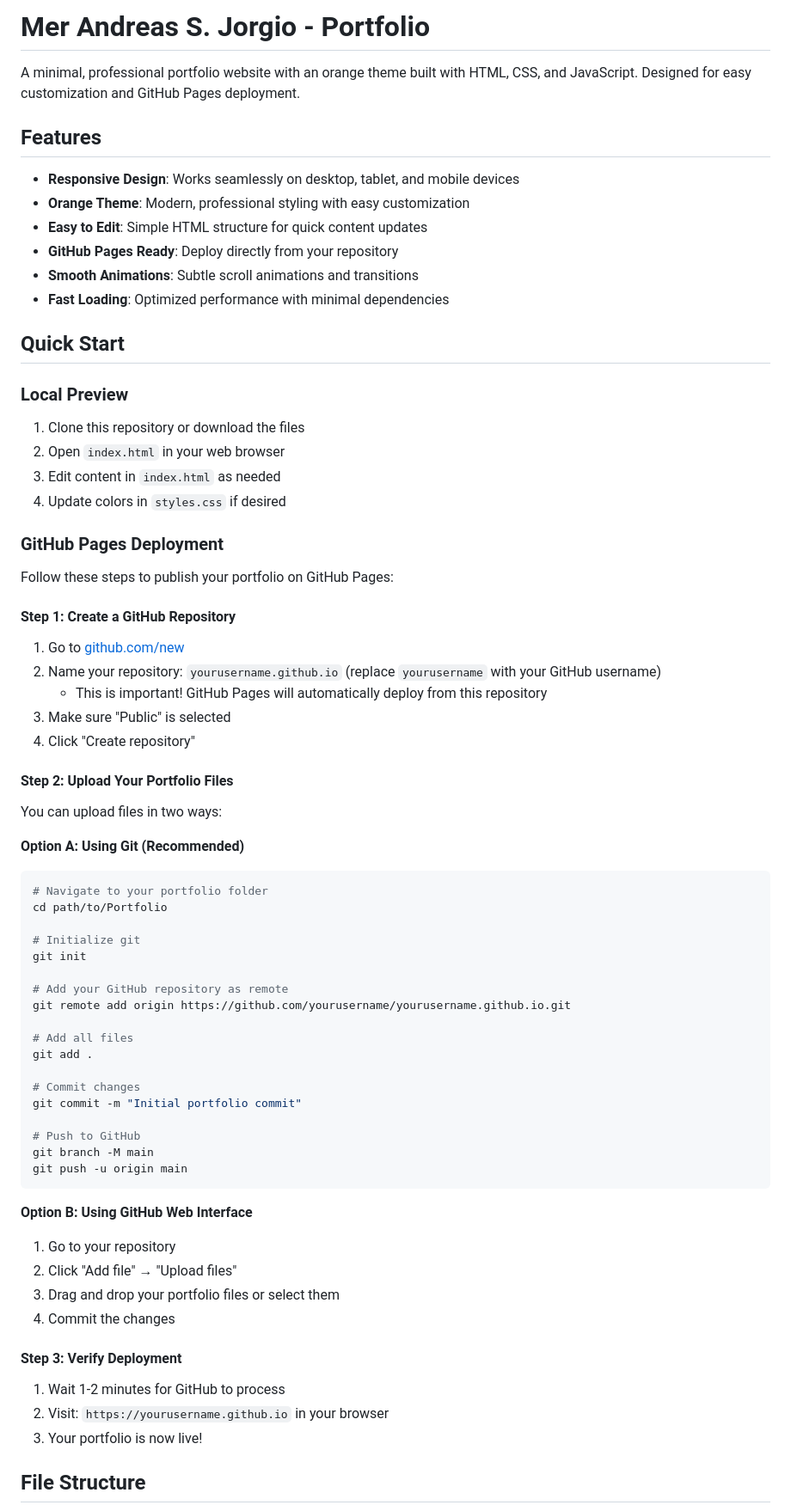
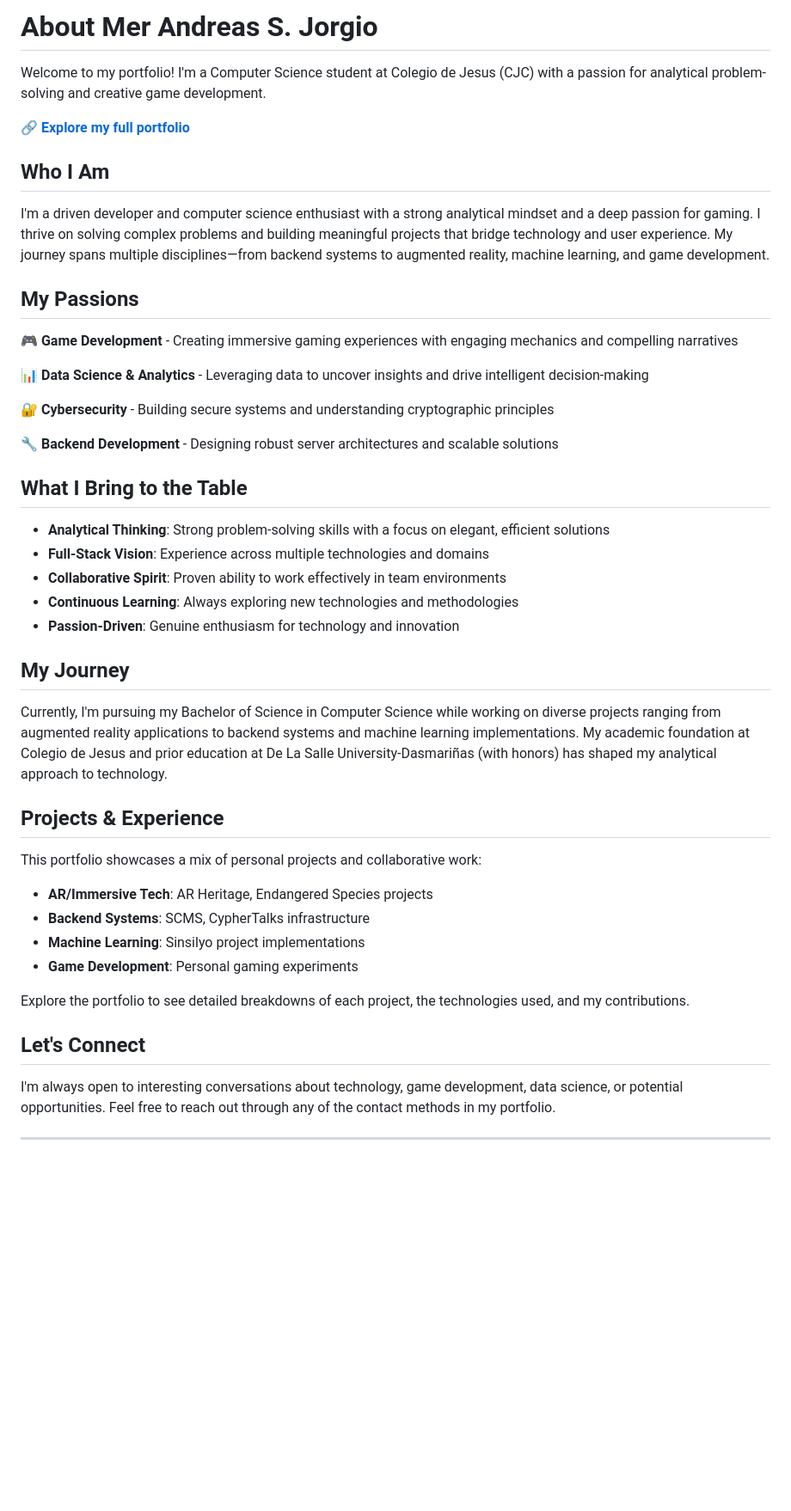
Before and after one commit to MerAndreas/MerAndreasPortfolio, a Markdown page: README.md, the part around one of its changes. Shown at 86% size. Drawn GitHub-style; blank space fills up the shorter version.

````diff
--- a/README.md
+++ b/README.md
@@ -1,71 +1,48 @@
-# Mer Andreas S. Jorgio - Portfolio
+# About Mer Andreas S. Jorgio
 
-A minimal, professional portfolio website with an orange theme built with HTML, CSS, and JavaScript. Designed for easy customization and GitHub Pages deployment.
+Welcome to my portfolio! I'm a Computer Science student at Colegio de Jesus (CJC) with a passion for analytical problem-solving and creative game development.
 
-## Features
+🔗 **[Explore my full portfolio](https://merandreas.github.io/MyPortfolio/)**
 
-- **Responsive Design**: Works seamlessly on desktop, tablet, and mobile devices
-- **Orange Theme**: Modern, professional styling with easy customization
-- **Easy to Edit**: Simple HTML structure for quick content updates
-- **GitHub Pages Ready**: Deploy directly from your repository
-- **Smooth Animations**: Subtle scroll animations and transitions
-- **Fast Loading**: Optimized performance with minimal dependencies
+## Who I Am
 
-## Quick Start
+I'm a driven developer and computer science enthusiast with a strong analytical mindset and a deep passion for gaming. I thrive on solving complex problems and building meaningful projects that bridge technology and user experience. My journey spans multiple disciplines—from backend systems to augmented reality, machine learning, and game development.
 
-### Local Preview
+## My Passions
 
-1. Clone this repository or download the files
-2. Open `index.html` in your web browser
-3. Edit content in `index.html` as needed
-4. Update colors in `styles.css` if desired
+🎮 **Game Development** - Creating immersive gaming experiences with engaging mechanics and compelling narratives
 
-### GitHub Pages Deployment
+📊 **Data Science & Analytics** - Leveraging data to uncover insights and drive intelligent decision-making
 
-Follow these steps to publish your portfolio on GitHub Pages:
+🔐 **Cybersecurity** - Building secure systems and understanding cryptographic principles
 
-#### Step 1: Create a GitHub Repository
-1. Go to [github.com/new](https://github.com/new)
-2. Name your repository: `yourusername.github.io` (replace `yourusername` with your GitHub username)
-   - This is important! GitHub Pages will automatically deploy from this repository
-3. Make sure "Public" is selected
-4. Click "Create repository"
+🔧 **Backend Development** - Designing robust server architectures and scalable solutions
 
-#### Step 2: Upload Your Portfolio Files
-You can upload files in two ways:
+## What I Bring to the Table
 
-**Option A: Using Git (Recommended)**
-```bash
-# Navigate to your portfolio folder
-cd path/to/Portfolio
+- **Analytical Thinking**: Strong problem-solving skills with a focus on elegant, efficient solutions
+- **Full-Stack Vision**: Experience across multiple technologies and domains
+- **Collaborative Spirit**: Proven ability to work effectively in team environments
+- **Continuous Learning**: Always exploring new technologies and methodologies
+- **Passion-Driven**: Genuine enthusiasm for technology and innovation
 
-# Initialize git
-git init
+## My Journey
 
-# Add your GitHub repository as remote
-git remote add origin https://github.com/yourusername/yourusername.github.io.git
+Currently, I'm pursuing my Bachelor of Science in Computer Science while working on diverse projects ranging from augmented reality applications to backend systems and machine learning implementations. My academic foundation at Colegio de Jesus and prior education at De La Salle University-Dasmariñas (with honors) has shaped my analytical approach to technology.
 
-# Add all files
-git add .
+## Projects & Experience
 
-# Commit changes
-git commit -m "Initial portfolio commit"
+This portfolio showcases a mix of personal projects and collaborative work:
+- **AR/Immersive Tech**: AR Heritage, Endangered Species projects
+- **Backend Systems**: SCMS, CypherTalks infrastructure
+- **Machine Learning**: Sinsilyo project implementations
+- **Game Development**: Personal gaming experiments
 
-# Push to GitHub
-git branch -M main
-git push -u origin main
-```
+Explore the portfolio to see detailed breakdowns of each project, the technologies used, and my contributions.
 
-**Option B: Using GitHub Web Interface**
-1. Go to your repository
-2. Click "Add file" → "Upload files"
-3. Drag and drop your portfolio files or select them
-4. Commit the changes
+## Let's Connect
 
-#### Step 3: Verify Deployment
-1. Wait 1-2 minutes for GitHub to process
-2. Visit: `https://yourusername.github.io` in your browser
-3. Your portfolio is now live!
+I'm always open to interesting conversations about technology, game development, data science, or potential opportunities. Feel free to reach out through any of the contact methods in my portfolio.
 
-## File Structure
+---
 
````
Also changed, not shown: other parts of README.md (+3 -77 lines).
